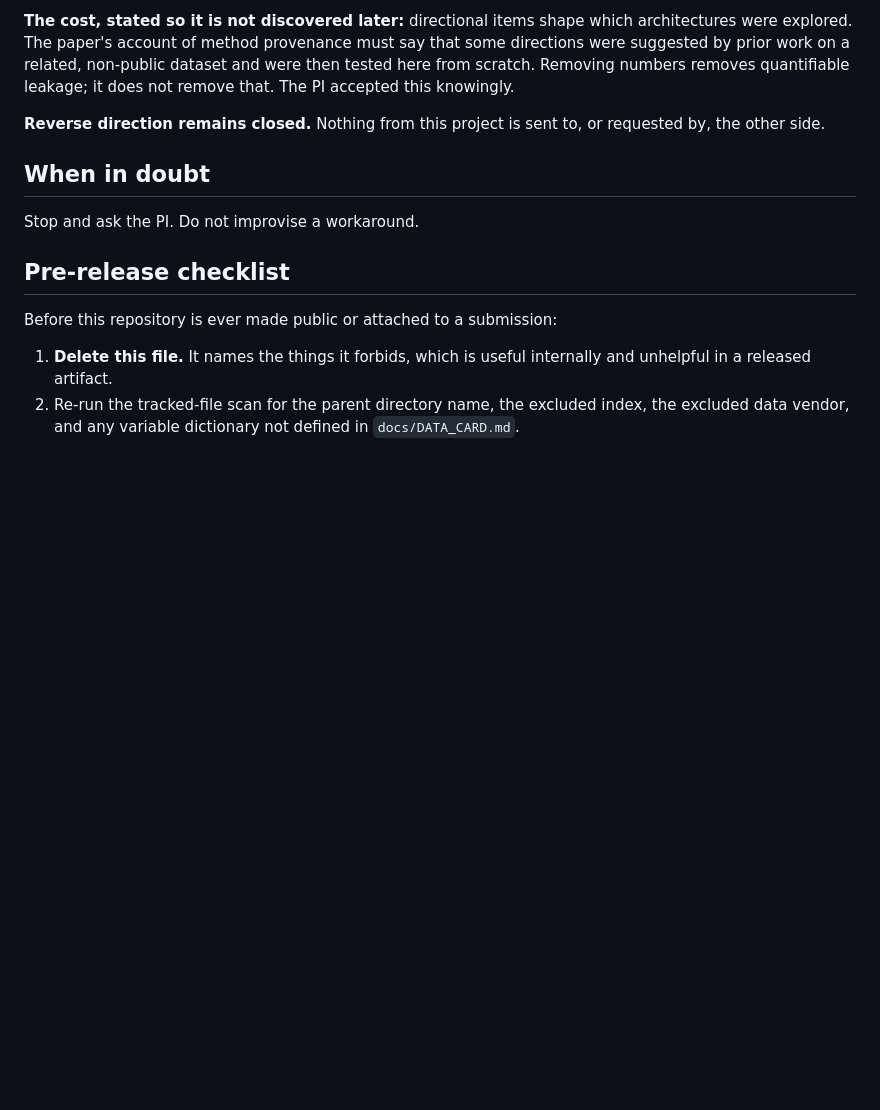
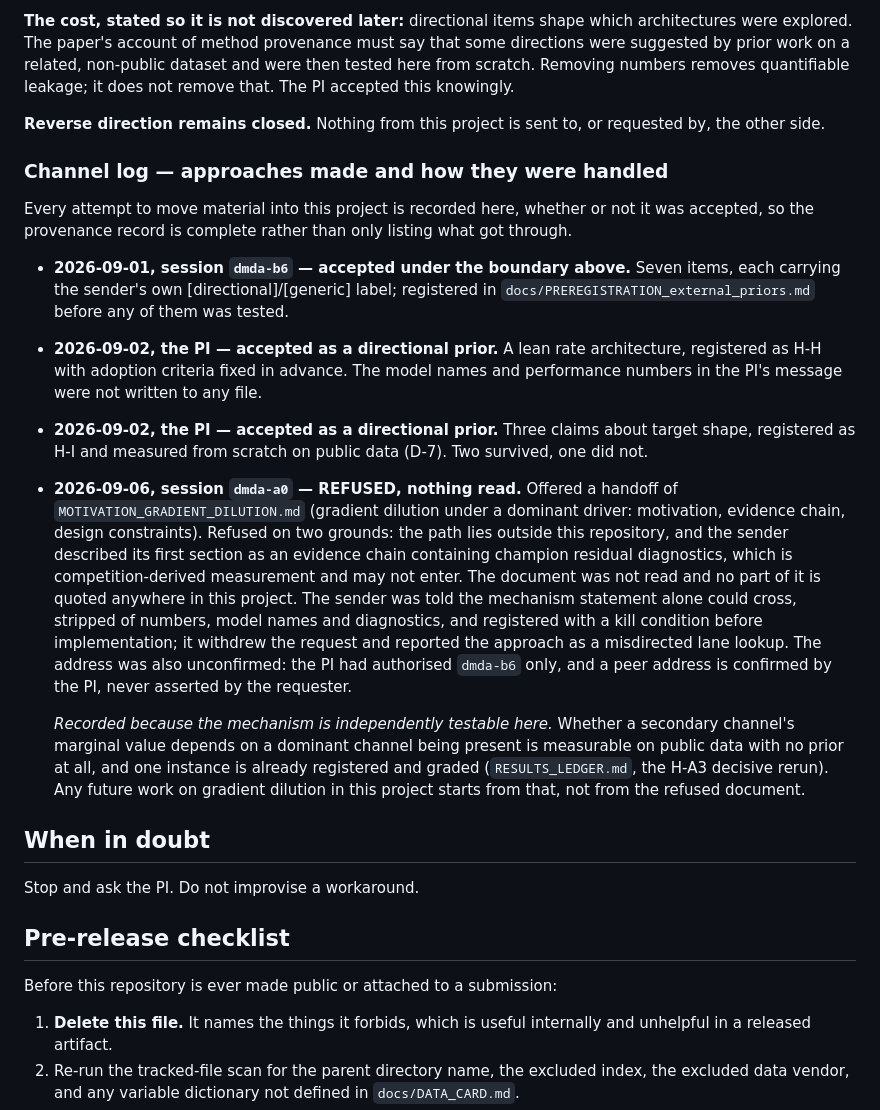
Before and after one commit to ShuaiWang-Castle/asymode-open-data, a Markdown page: FIREWALL.md, the part around the change. Drawn GitHub-style; blank space fills up the shorter version.

Commit message:
FIREWALL: add a channel log recording every approach and how it was handled, including the refused handoff from an unauthorised address whose evidence chain was competition-derived
Co-Authored-By: Claude Opus 5 <noreply@anthropic.com>

```diff
--- a/FIREWALL.md
+++ b/FIREWALL.md
@@ -72,6 +72,42 @@ knowingly.
 **Reverse direction remains closed.** Nothing from this project is sent to, or
 requested by, the other side.
 
+### Channel log — approaches made and how they were handled
+
+Every attempt to move material into this project is recorded here, whether or not
+it was accepted, so the provenance record is complete rather than only listing
+what got through.
+
+* **2026-09-01, session `dmda-b6` — accepted under the boundary above.** Seven
+  items, each carrying the sender's own [directional]/[generic] label; registered
+  in `docs/PREREGISTRATION_external_priors.md` before any of them was tested.
+* **2026-09-02, the PI — accepted as a directional prior.** A lean rate
+  architecture, registered as H-H with adoption criteria fixed in advance. The
+  model names and performance numbers in the PI's message were not written to any
+  file.
+* **2026-09-02, the PI — accepted as a directional prior.** Three claims about
+  target shape, registered as H-I and measured from scratch on public data (D-7).
+  Two survived, one did not.
+* **2026-09-06, session `dmda-a0` — REFUSED, nothing read.** Offered a handoff of
+  `MOTIVATION_GRADIENT_DILUTION.md` (gradient dilution under a dominant driver:
+  motivation, evidence chain, design constraints). Refused on two grounds: the
+  path lies outside this repository, and the sender described its first section as
+  an evidence chain containing champion residual diagnostics, which is
+  competition-derived measurement and may not enter. The document was not read and
+  no part of it is quoted anywhere in this project. The sender was told the
+  mechanism statement alone could cross, stripped of numbers, model names and
+  diagnostics, and registered with a kill condition before implementation; it
+  withdrew the request and reported the approach as a misdirected lane lookup.
+  The address was also unconfirmed: the PI had authorised `dmda-b6` only, and a
+  peer address is confirmed by the PI, never asserted by the requester.
+
+  *Recorded because the mechanism is independently testable here.* Whether a
+  secondary channel's marginal value depends on a dominant channel being present
+  is measurable on public data with no prior at all, and one instance is already
+  registered and graded (`RESULTS_LEDGER.md`, the H-A3 decisive rerun). Any future
+  work on gradient dilution in this project starts from that, not from the refused
+  document.
+
 ## When in doubt
 
 Stop and ask the PI. Do not improvise a workaround.
```
